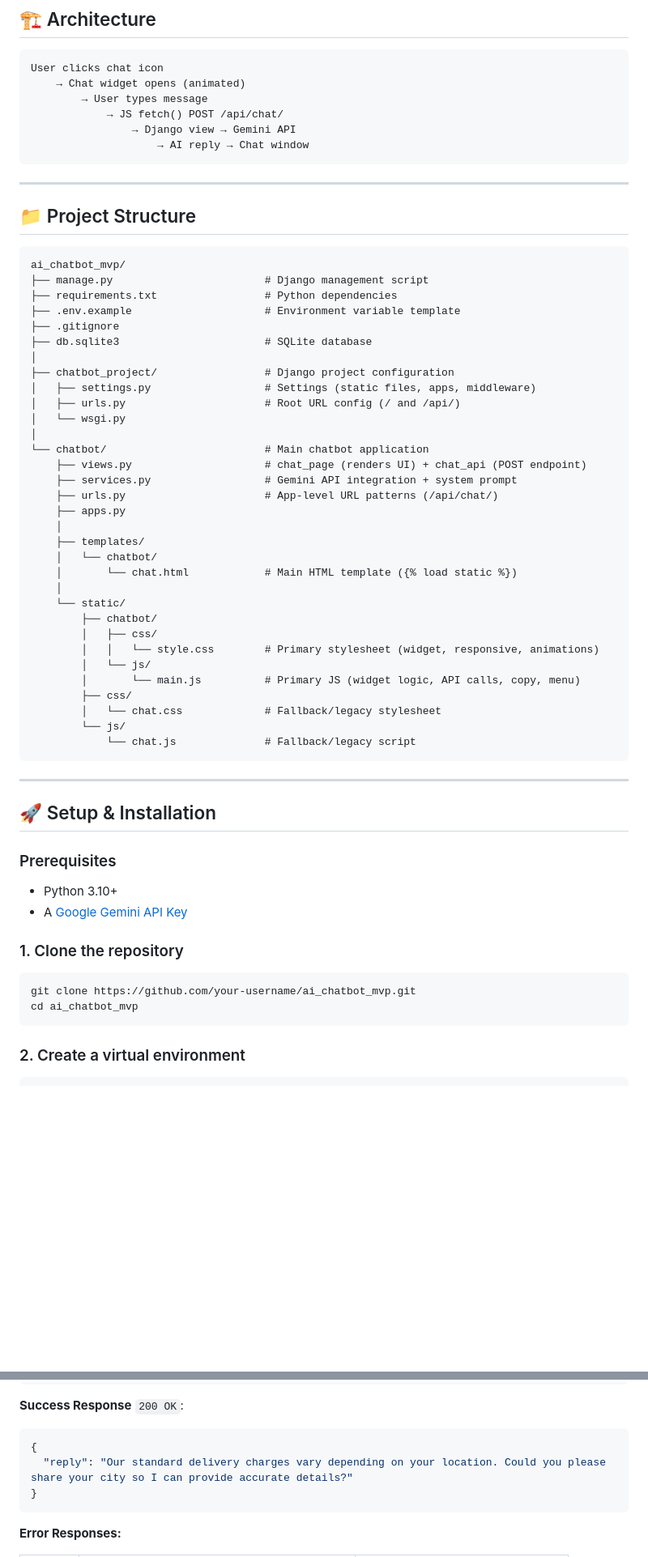
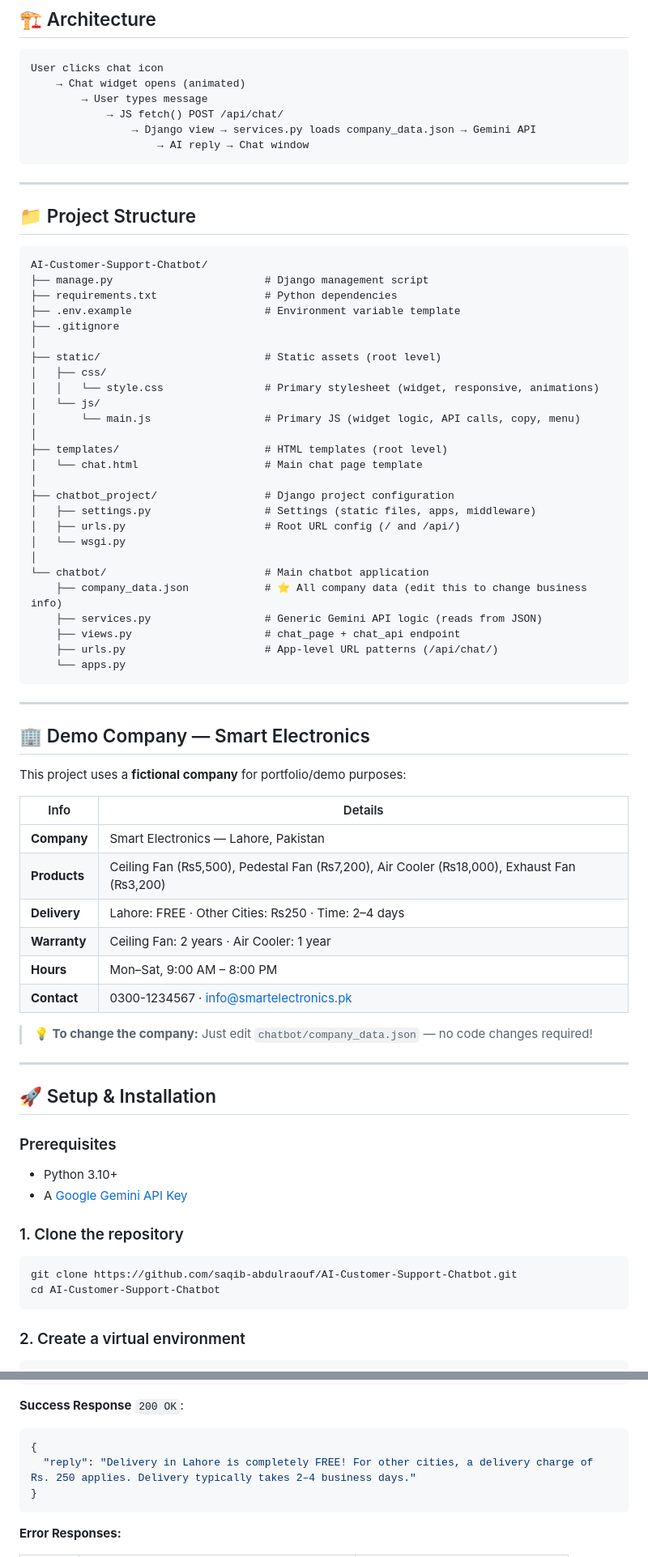
Before and after one commit to saqib-abdulraouf/AI-Customer-Support-Chatbot, a Markdown page: README.md, 2 parts joined by grey strips. Shown at 81% size. Drawn GitHub-style; blank space fills up the shorter version.

Commit message:
Update README with new project structure, JSON-driven data, and Smart Electronics info

````diff
--- a/README.md
+++ b/README.md
@@ -31,7 +31,7 @@ User clicks chat icon
     → Chat widget opens (animated)
         → User types message
             → JS fetch() POST /api/chat/
-                → Django view → Gemini API
+                → Django view → services.py loads company_data.json → Gemini API
                     → AI reply → Chat window
 ```
 
@@ -40,12 +40,20 @@ User clicks chat icon
 ## 📁 Project Structure
 
 ```
-ai_chatbot_mvp/
+AI-Customer-Support-Chatbot/
 ├── manage.py                        # Django management script
 ├── requirements.txt                 # Python dependencies
 ├── .env.example                     # Environment variable template
 ├── .gitignore
-├── db.sqlite3                       # SQLite database
+│
+├── static/                          # Static assets (root level)
+│   ├── css/
+│   │   └── style.css                # Primary stylesheet (widget, responsive, animations)
+│   └── js/
+│       └── main.js                  # Primary JS (widget logic, API calls, copy, menu)
+│
+├── templates/                       # HTML templates (root level)
+│   └── chat.html                    # Main chat page template
 │
 ├── chatbot_project/                 # Django project configuration
 │   ├── settings.py                  # Settings (static files, apps, middleware)
@@ -53,26 +61,29 @@ ai_chatbot_mvp/
 │   └── wsgi.py
 │
 └── chatbot/                         # Main chatbot application
-    ├── views.py                     # chat_page (renders UI) + chat_api (POST endpoint)
-    ├── services.py                  # Gemini API integration + system prompt
+    ├── company_data.json            # ⭐ All company data (edit this to change business info)
+    ├── services.py                  # Generic Gemini API logic (reads from JSON)
+    ├── views.py                     # chat_page + chat_api endpoint
     ├── urls.py                      # App-level URL patterns (/api/chat/)
-    ├── apps.py
-    │
-    ├── templates/
-    │   └── chatbot/
-    │       └── chat.html            # Main HTML template ({% load static %})
-    │
-    └── static/
-        ├── chatbot/
-        │   ├── css/
-        │   │   └── style.css        # Primary stylesheet (widget, responsive, animations)
-        │   └── js/
-        │       └── main.js          # Primary JS (widget logic, API calls, copy, menu)
-        ├── css/
-        │   └── chat.css             # Fallback/legacy stylesheet
-        └── js/
-            └── chat.js              # Fallback/legacy script
+    └── apps.py
 ```
+
+---
+
+## 🏢 Demo Company — Smart Electronics
+
+This project uses a **fictional company** for portfolio/demo purposes:
+
+| Info | Details |
+|------|---------|
+| **Company** | Smart Electronics — Lahore, Pakistan |
+| **Products** | Ceiling Fan (₨5,500), Pedestal Fan (₨7,200), Air Cooler (₨18,000), Exhaust Fan (₨3,200) |
+| **Delivery** | Lahore: FREE · Other Cities: ₨250 · Time: 2–4 days |
+| **Warranty** | Ceiling Fan: 2 years · Air Cooler: 1 year |
+| **Hours** | Mon–Sat, 9:00 AM – 8:00 PM |
+| **Contact** | 0300-1234567 · info@smartelectronics.pk |
+
+> **💡 To change the company:** Just edit `chatbot/company_data.json` — no code changes required!
 
 ---
 
@@ -86,8 +97,8 @@ ai_chatbot_mvp/
 ### 1. Clone the repository
 
 ```bash
-git clone https://github.com/your-username/ai_chatbot_mvp.git
-cd ai_chatbot_mvp
+git clone https://github.com/saqib-abdulraouf/AI-Customer-Support-Chatbot.git
+cd AI-Customer-Support-Chatbot
 ```
 
 ### 2. Create a virtual environment
@@ -158,7 +208,7 @@ Send a user message with optional conversation history.
 
 ```json
 {
-  "reply": "Our standard delivery charges vary depending on your location. Could you please share your city so I can provide accurate details?"
+  "reply": "Delivery in Lahore is completely FREE! For other cities, a delivery charge of Rs. 250 applies. Delivery typically takes 2–4 business days."
 }
 ```
 
````
Also changed, not shown: other parts of README.md (+45 -3 lines).
